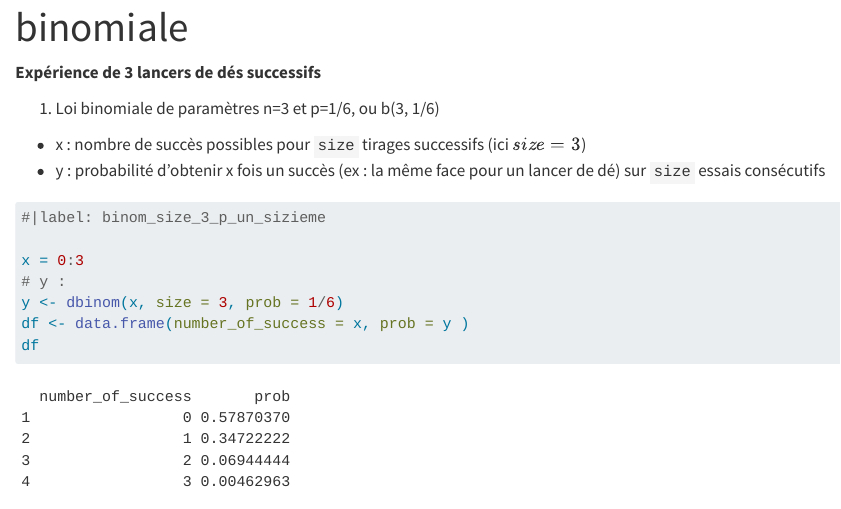
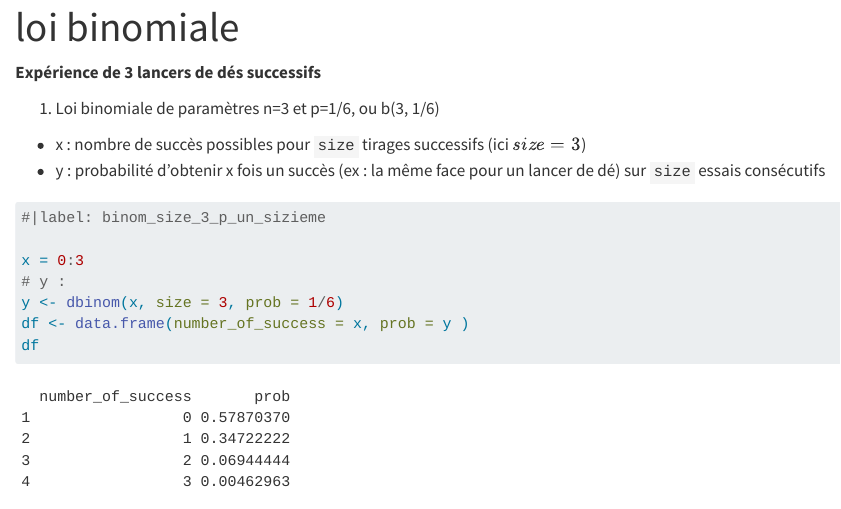
Before and after one commit to a-lambda/stats, a Quarto document (binomiale.qmd): the page in a window 1100 px wide, from its top. Rendered offline with R 4.5, knitr and Pandoc in place of Quarto, with nearby package versions; code that draws random numbers runs with fixed seeds of ours.

Commit message:
Rectification du titre

```diff
--- a/binomiale.qmd
+++ b/binomiale.qmd
@@ -1,5 +1,5 @@
 ---
-title: "binomiale"
+title: "loi binomiale"
 format: html
 editor: visual
 ---
```
